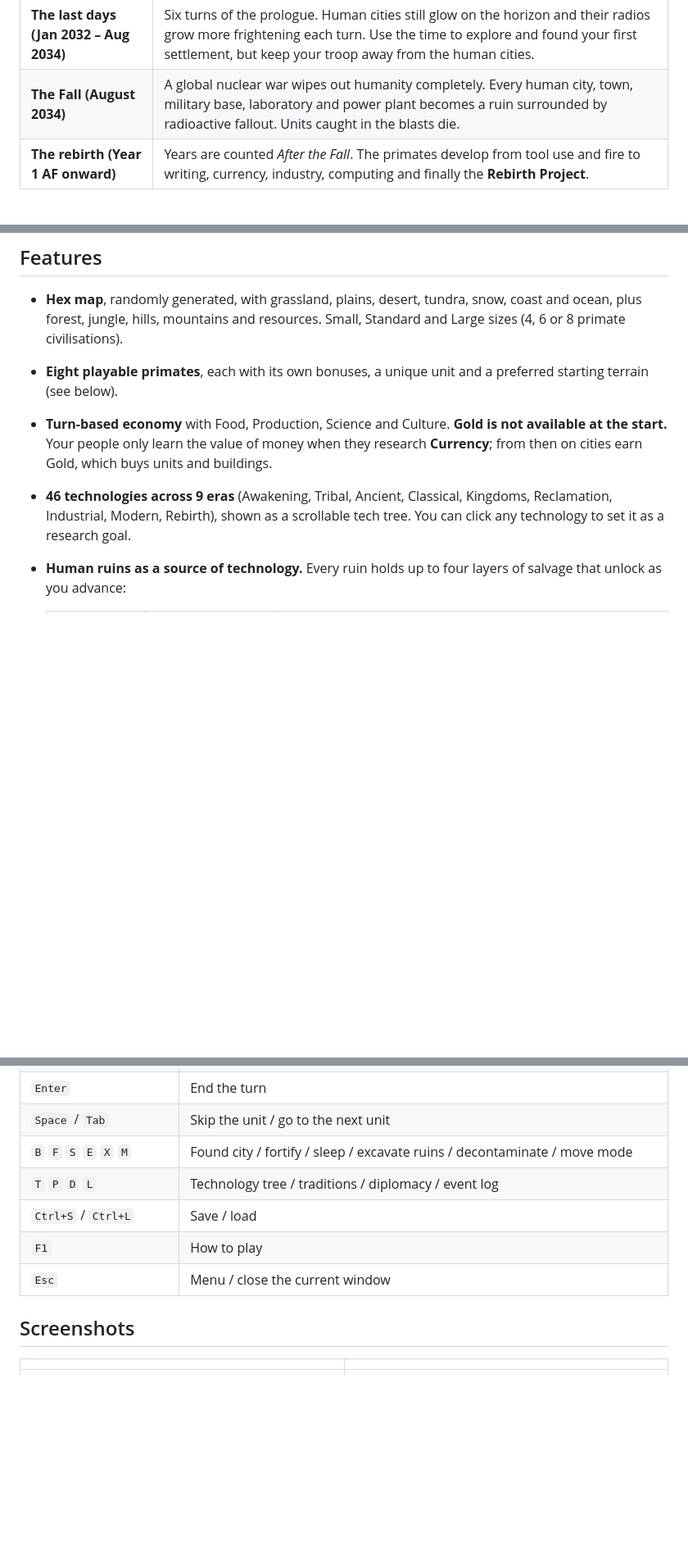
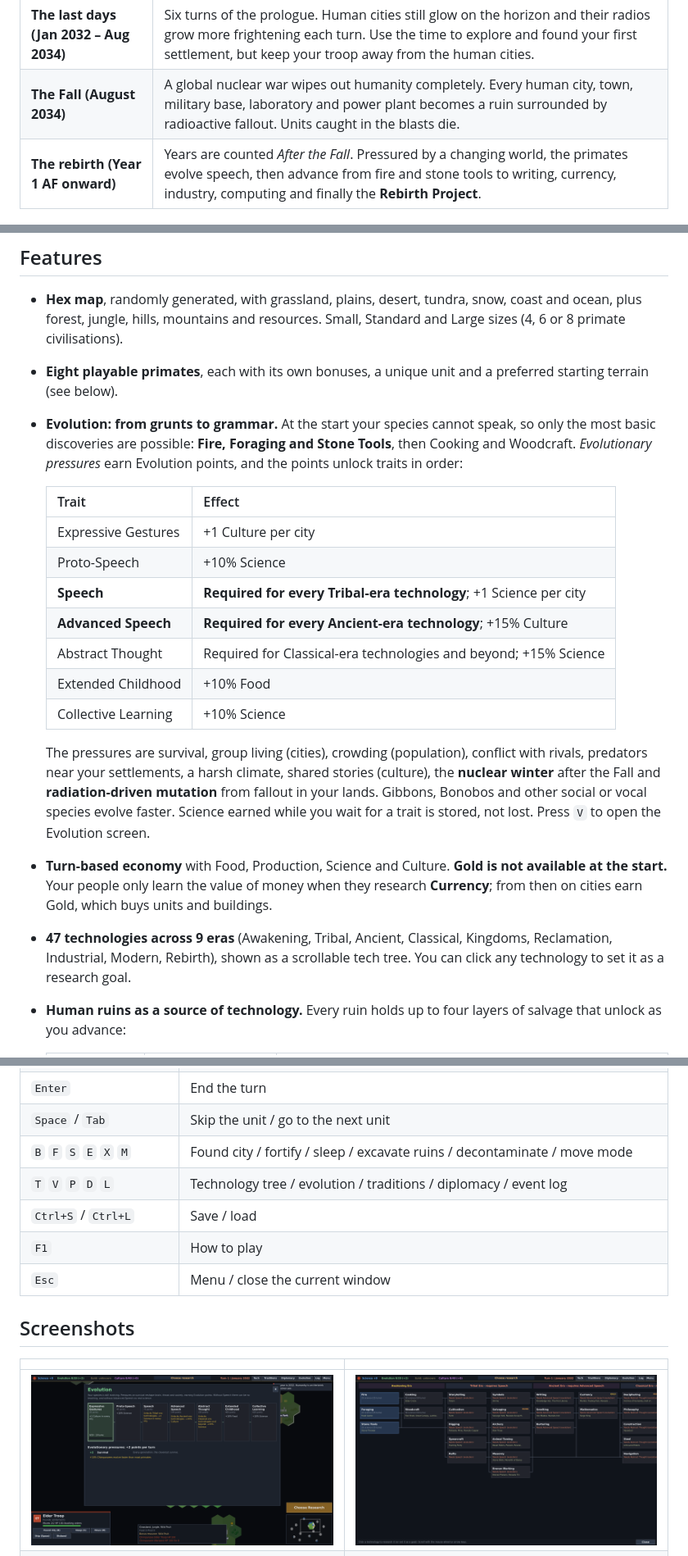
Before and after one commit to SplashMurray/rebirth-of-civilisation, a Markdown page: README.md, 3 parts joined by grey strips. Shown at 82% size. Drawn GitHub-style; pictures changed too: docs/screenshots/04b_evolution_start.png (added), docs/screenshots/04c_tech_start.png (added); blank space fills up the shorter version.

Commit message:
Evolution: speech must evolve before science
Co-Authored-By: Claude Opus 5.5 <noreply@anthropic.com>
Claude-Session: https://claude.ai/code/session_0122f3TemfsDeFULegBrgGm5

```diff
--- a/README.md
+++ b/README.md
@@ -20,7 +20,7 @@
 |---|---|
 | **The last days (Jan 2032 – Aug 2034)** | Six turns of the prologue. Human cities still glow on the horizon and their radios grow more frightening each turn. Use the time to explore and found your first settlement, but keep your troop away from the human cities. |
 | **The Fall (August 2034)** | A global nuclear war wipes out humanity completely. Every human city, town, military base, laboratory and power plant becomes a ruin surrounded by radioactive fallout. Units caught in the blasts die. |
-| **The rebirth (Year 1 AF onward)** | Years are counted *After the Fall*. The primates develop from tool use and fire to writing, currency, industry, computing and finally the **Rebirth Project**. |
+| **The rebirth (Year 1 AF onward)** | Years are counted *After the Fall*. Pressured by a changing world, the primates evolve speech, then advance from fire and stone tools to writing, currency, industry, computing and finally the **Rebirth Project**. |
 
 ![The Fall](docs/screenshots/06_nuke_anim.png)
 
@@ -28,8 +28,21 @@
 
 * **Hex map**, randomly generated, with grassland, plains, desert, tundra, snow, coast and ocean, plus forest, jungle, hills, mountains and resources. Small, Standard and Large sizes (4, 6 or 8 primate civilisations).
 * **Eight playable primates**, each with its own bonuses, a unique unit and a preferred starting terrain (see below).
+* **Evolution: from grunts to grammar.** At the start your species cannot speak, so only the most basic discoveries are possible: **Fire, Foraging and Stone Tools**, then Cooking and Woodcraft. *Evolutionary pressures* earn Evolution points, and the points unlock traits in order:
+
+  | Trait | Effect |
+  |---|---|
+  | Expressive Gestures | +1 Culture per city |
+  | Proto-Speech | +10% Science |
+  | **Speech** | **Required for every Tribal-era technology**; +1 Science per city |
+  | **Advanced Speech** | **Required for every Ancient-era technology**; +15% Culture |
+  | Abstract Thought | Required for Classical-era technologies and beyond; +15% Science |
+  | Extended Childhood | +10% Food |
+  | Collective Learning | +10% Science |
+
+  The pressures are survival, group living (cities), crowding (population), conflict with rivals, predators near your settlements, a harsh climate, shared stories (culture), the **nuclear winter** after the Fall and **radiation-driven mutation** from fallout in your lands. Gibbons, Bonobos and other social or vocal species evolve faster. Science earned while you wait for a trait is stored, not lost. Press `V` to open the Evolution screen.
 * **Turn-based economy** with Food, Production, Science and Culture. **Gold is not available at the start.** Your people only learn the value of money when they research **Currency**; from then on cities earn Gold, which buys units and buildings.
-* **46 technologies across 9 eras** (Awakening, Tribal, Ancient, Classical, Kingdoms, Reclamation, Industrial, Modern, Rebirth), shown as a scrollable tech tree. You can click any technology to set it as a research goal.
+* **47 technologies across 9 eras** (Awakening, Tribal, Ancient, Classical, Kingdoms, Reclamation, Industrial, Modern, Rebirth), shown as a scrollable tech tree. You can click any technology to set it as a research goal.
 * **Human ruins as a source of technology.** Every ruin holds up to four layers of salvage that unlock as you advance:
 
   | Layer | Unlocked by | Reward |
@@ -96,7 +109,7 @@
 | `Enter` | End the turn |
 | `Space` / `Tab` | Skip the unit / go to the next unit |
 | `B` `F` `S` `E` `X` `M` | Found city / fortify / sleep / excavate ruins / decontaminate / move mode |
-| `T` `P` `D` `L` | Technology tree / traditions / diplomacy / event log |
+| `T` `V` `P` `D` `L` | Technology tree / evolution / traditions / diplomacy / event log |
 | `Ctrl+S` / `Ctrl+L` | Save / load |
 | `F1` | How to play |
 | `Esc` | Menu / close the current window |
@@ -105,6 +118,7 @@
 
 | | |
 |---|---|
+| ![Evolution](docs/screenshots/04b_evolution_start.png) | ![Early tech tree](docs/screenshots/04c_tech_start.png) |
 | ![Start](docs/screenshots/04_start_map.png) | ![The Fall](docs/screenshots/07_fall_popup.png) |
 | ![Excavating ruins](docs/screenshots/09_unit_panel.png) | ![Tech tree](docs/screenshots/10_tech_tree.png) |
 | ![City screen](docs/screenshots/13_city_midgame.png) | ![Late game](docs/screenshots/16_lategame.png) |
```
Also changed, not shown: 11 other files.
